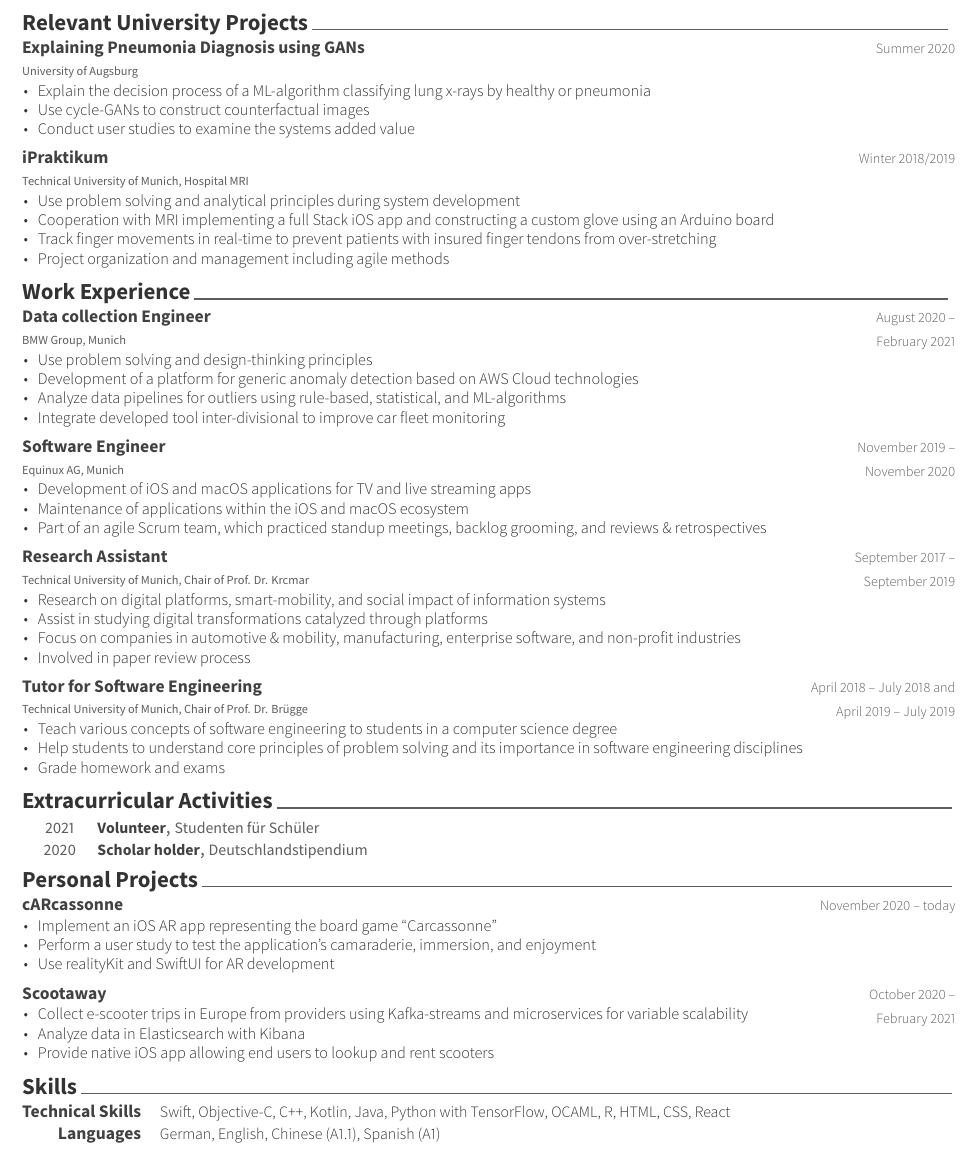
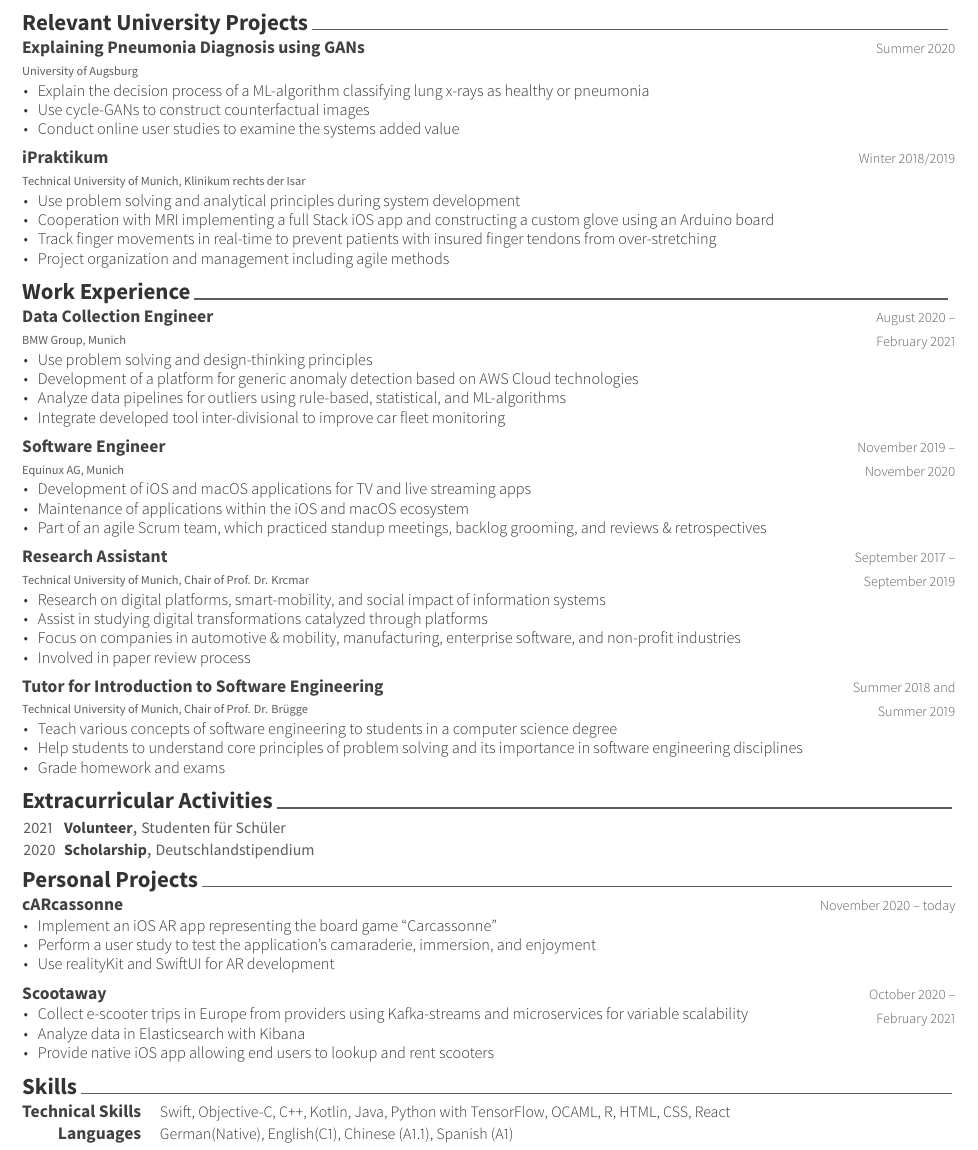
Before and after one commit to toschmidt/resume, a LaTeX CV (resume.tex, which reads resume/coursework.tex, resume/experience.tex, resume/extracurricular.tex): part of the page, cut so that both start at the same text. The pictures show the PDF file resume.pdf that the author committed with the source.

Commit message:
update cv

```diff
--- a/resume/coursework.tex
+++ b/resume/coursework.tex
@@ -7,16 +7,16 @@
 	{Summer~2020}
 	{
 		\begin{cvitems} % Description(s) of experience/contributions/knowledge
-			\item {Explain the decision process of a ML-algorithm classifying lung x-rays by healthy or pneumonia}
+			\item {Explain the decision process of a ML-algorithm classifying lung x-rays as healthy or pneumonia}
 			\item {Use cycle-GANs to construct counterfactual images }
-			\item {Conduct user studies to examine the systems added value}
+			\item {Conduct online user studies to examine the systems added value}
 		\end{cvitems}
 	}%
 
   \cventry
   {iPraktikum} % Title
   {Technical University of Munich} % Location
-  {Hospital MRI}
+  {Klinikum rechts der Isar}
   {Winter~2018/2019}
   {
     \begin{cvitems} % Description(s) of experience/contributions/knowledge
--- a/resume/experience.tex
+++ b/resume/experience.tex
@@ -43,10 +43,10 @@
   }%
 
   \cventry
-{Tutor for Software Engineering} % Job title
+{Tutor for Introduction to Software Engineering} % Job title
 {\href{https://xitaso.com}{Technical University of Munich}} % Organization
 {Chair of Prof. Dr. Brügge} % Location
-{April~2018 -- July~2018 and April~2019 -- July~2019} % Date(s)
+{Summer~2018 and Summer~2019} % Date(s)
 {
 	\begin{cvitems} % Description(s) of tasks/responsibilities
 		\item Teach various concepts of software engineering to students in a computer science degree
--- a/resume/extracurricular.tex
+++ b/resume/extracurricular.tex
@@ -10,8 +10,9 @@
 \begin{cvhonors}
 
 %---------------------------------------------------------
+ \hspace{-2.45em}
   \cvhonor
-    {Volunteer} % Position
+    { \hspace{-2.3em} Volunteer} % Position
     {\href{https://studenten-bilden-schueler.de/standorte/muenchen/}{Studenten für Schüler}} % Committee
     {} % Location
     {2021} % Date(s)
--- a/resume/skills.tex
+++ b/resume/skills.tex
@@ -5,5 +5,5 @@
 \cvskill{Technical Skills}{Swift, Objective-C, C++, Kotlin, Java, Python with TensorFlow, OCAML, R, HTML, CSS, React}
 % Security
 % \cvskill{Technical Skills}{C/C++, Python, Linux, reverse engineering (e.g. radare2, GDB, IDA), network security (e.g. iptables), CTFs}
-\cvskill{Languages}{German, English, Chinese (A1.1), Spanish (A1)}
+\cvskill{Languages}{German(Native), English(C1), Chinese (A1.1), Spanish (A1)}
 \end{cvskills}
```
Also changed, not shown: resume/education.tex (+1 -1 lines), resume.pdf, resume/experience.tex (2 more changed lines), resume/extracurricular.tex (3 more changed lines).
